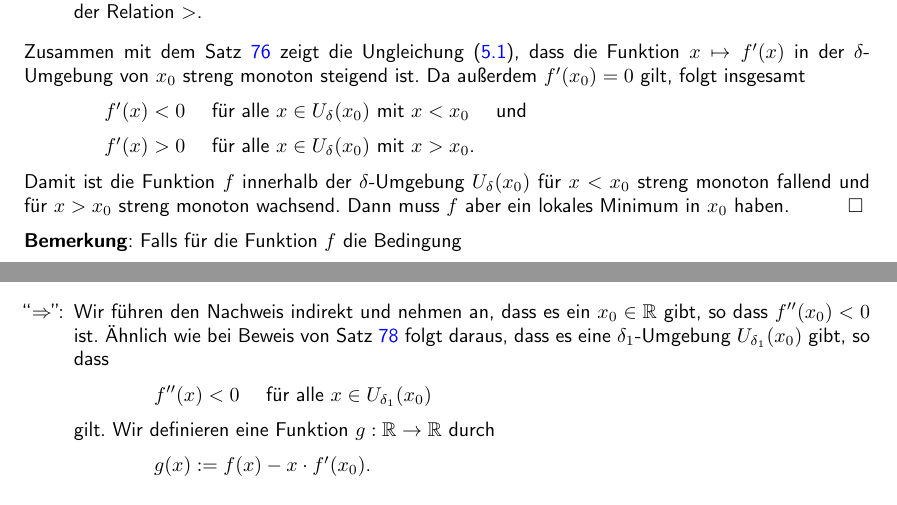
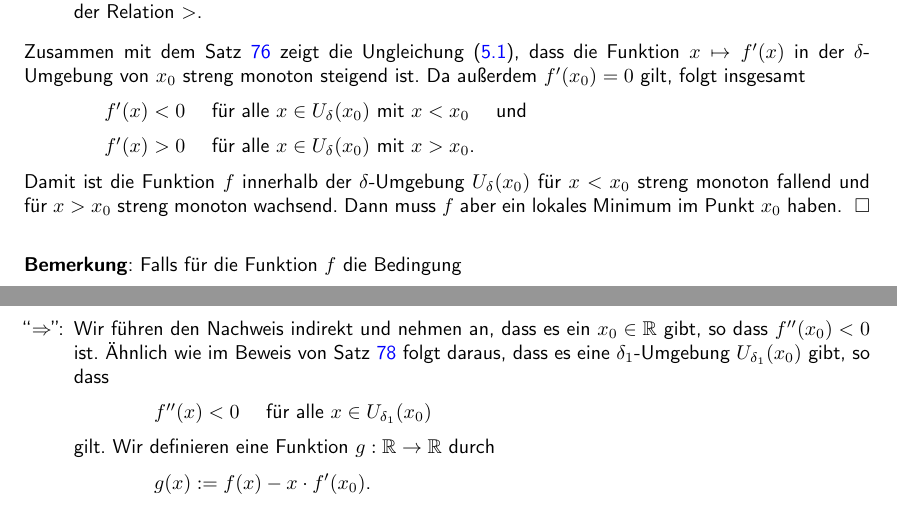
Before and after one commit to karlstroetmann/Analysis, a LaTeX document (Script/analysis.tex, which reads Script/ableitung.tex): two parts of pages 98 and 100 of 183, joined at a grey line, cut so that both start at the same text. The pictures show the PDF file Script/analysis.pdf that the author committed with the source; the source files are stored in an older character set and shown here as Unicode.

Commit message:
formatting issues

```diff
--- a/Script/ableitung.tex
+++ b/Script/ableitung.tex
@@ -1172,7 +1173,7 @@ Satzes nicht umkehren l\"asst. \eox
   \hspace*{1.3cm}
   $f'(x_0) = 0 \;\wedge\; f''(x_0) > 0$.
   \\[0.2cm]
-  Dann hat die Funktion $f$ in $x_0$ ein strenges lokales Minimum.
+  Dann hat die Funktion $f$ im Punkt $x_0$ ein strenges lokales Minimum.
 \end{Satz}
 
 \proof Da die zweite Ableitung $f''(x)$ stetig ist, k\"onnen wir $\varepsilon := f''(x_0) > 0$
@@ -1224,8 +1225,8 @@ $f'(x) < 0$ \quad f\"ur alle $x\in U_\delta(x_0)$ mit $x < x_0$ \quad und \quad
 $f'(x) > 0$ \quad f\"ur alle $x\in U_\delta(x_0)$ mit $x > x_0$.
 \\[0.2cm]
 Damit ist die Funktion $f$ innerhalb der $\delta$-Umgebung $U_\delta(x_0)$ f\"ur $x < x_0$
-streng monoton fallend und f\"ur $x > x_0$ streng monoton wachsend.  Dann muss $f$ aber ein lokales Minimum in
-$x_0$ haben. \qed
+streng monoton fallend und f\"ur $x > x_0$ streng monoton wachsend.  Dann muss $f$ aber ein lokales
+Minimum im Punkt $x_0$ haben. \qed
 
 
 \noindent
@@ -1353,7 +1355,7 @@ $f$  konvex \quad $\Leftrightarrow$ \quad $\forall x \in \mathbb{R}: f''(x) \geq
 \textbf{Beweis}: Wir spalten den Beweis in zwei Teile auf.
 \begin{enumerate}
 \item[``$\Rightarrow$'':] Wir f\"uhren den Nachweis indirekt und nehmen an, dass es ein $x_0 \in \mathbb{R}$
-  gibt, so dass $f''(x_0) < 0$ ist.  \"Ahnlich wie bei Beweis von Satz \ref{satz:minimum} folgt daraus, dass
+  gibt, so dass $f''(x_0) < 0$ ist.  \"Ahnlich wie im Beweis von Satz \ref{satz:minimum} folgt daraus, dass
   es eine $\delta_1$-Umgebung $U_{\delta_1}(x_0)$ gibt, so dass
   \\[0.2cm]
   \hspace*{1.3cm} $f''(x) < 0$ \quad f\"ur alle $x \in U_{\delta_1}(x_0)$
```
Also changed, not shown: Script/analysis.pdf, Script/ableitung.tex (7 more changed lines).
